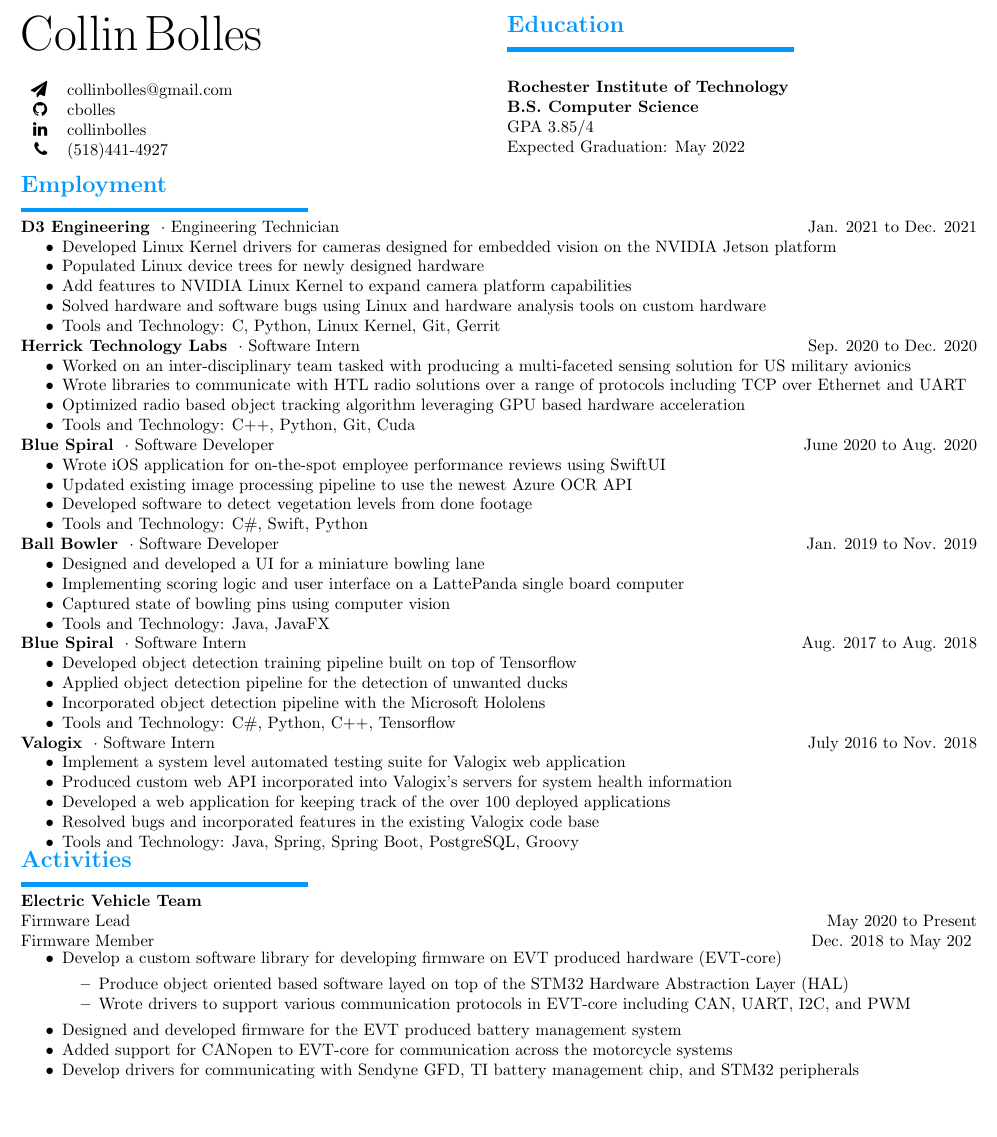
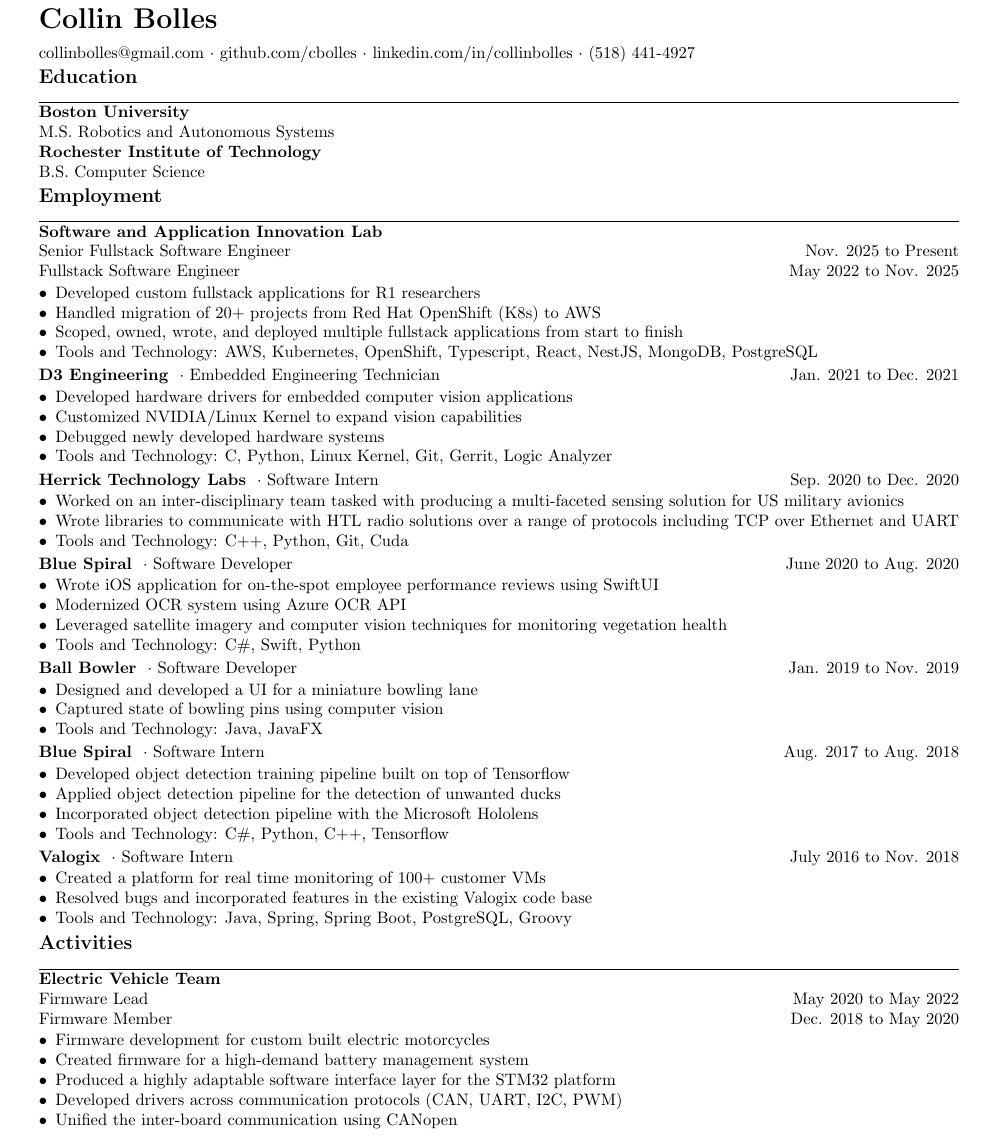
Before and after one commit to cbolles/cbolles, a LaTeX CV (resume/simple/collin_bolles.tex): part of the page, cut at the place of the change, the shorter picture padded with empty space. Compiled offline with pdfLaTeX.

Commit message:
Update simplified resume

```diff
--- a/resume/simple/collin_bolles.tex
+++ b/resume/simple/collin_bolles.tex
@@ -33,137 +26,108 @@
 }
 
 \begin{document}
+\pagestyle{empty}
 
-\begin{multicols}{2}
+{\LARGE\bfseries Collin Bolles} \par
+\medskip
+collinbolles@gmail.com $\cdot$ github.com/cbolles $\cdot$ linkedin.com/in/collinbolles $\cdot$ (518) 441-4927 \par
 
-    {\fontsize{30}{30}\selectfont Collin}
-    {\fontsize{30}{30}\selectfont Bolles}\par\bigskip
+% Education and degree
+\rSection{Education} \par
+\vspace{-15pt}
+\rSubSubSection{Boston University} \par
+M.S. Robotics and Autonomous Systems \par
 
-    % Contact information
-    \begin{tabular}{rl}
-        \faSend & collinbolles@gmail.com\\
-        \faGithub & cbolles \\
-        \faLinkedin & collinbolles \\
-        \faPhone & (518)441-4927
-    \end{tabular} \bigskip \par
-
-    \columnbreak
-
-    % Education and degree
-    \rSection{Education} \par \bigskip
-    \rSubSubSection{Rochester Institute of Technology} \par
-    \rSubSubSection{B.S. Computer Science} \par
-    GPA 3.85/4 \par
-    Expected Graduation: May 2022 \par
-
-
-\end{multicols}
+\rSubSubSection{Rochester Institute of Technology} \par
+B.S. Computer Science \par
 
 % Employment information
 \rSection{Employment} \par
+\vspace{-15pt}
+
+% SAIL
+\rSubSubSection{Software and Application Innovation Lab}\par
+Senior Fullstack Software Engineer \hfill Nov. 2025 to Present \par
+Fullstack Software Engineer \hfill May 2022 to Nov. 2025 \par
+
+\begin{itemize}[leftmargin=*]
+  \item Developed custom fullstack applications for R1 researchers
+  \item Handled migration of 20+ projects from Red Hat OpenShift (K8s) to AWS
+  \item Scoped, owned, wrote, and deployed multiple fullstack applications from start to finish
+  \item Tools and Technology: AWS, Kubernetes, OpenShift, Typescript, React, NestJS, MongoDB, PostgreSQL
+\end{itemize}
 
 % D3 Engineering
-\rSubSubSection{D3 Engineering} $ \cdot $ Engineering Technician \hfill Jan. 2021 to Dec. 2021 \par
-\vspace{-10pt}
-\begin{itemize}
-    \setlength\itemsep{0pt}
-    \setlength{\parskip}{0pt}
-    \item Developed Linux Kernel drivers for cameras designed for embedded vision on the NVIDIA Jetson platform
-    \item Populated Linux device trees for newly designed hardware
-    \item Add features to NVIDIA Linux Kernel to expand camera platform capabilities
-    \item Solved hardware and software bugs using Linux and hardware analysis tools on custom hardware
-    \item Tools and Technology: C, Python, Linux Kernel, Git, Gerrit
+\vspace{1pt}
+\rSubSubSection{D3 Engineering} $\cdot$ Embedded Engineering Technician \hfill Jan. 2021 to Dec. 2021 \par
+\begin{itemize}[leftmargin=*]
+    \item Developed hardware drivers for embedded computer vision applications
+    \item Customized NVIDIA/Linux Kernel to expand vision capabilities
+    \item Debugged newly developed hardware systems
+    \item Tools and Technology: C, Python, Linux Kernel, Git, Gerrit, Logic Analyzer
 \end{itemize}
-\vspace{-10pt}
 
 % HTL
-\rSubSubSection{Herrick Technology Labs} $ \cdot $ Software Intern \hfill Sep. 2020 to Dec. 2020 \par
-\vspace{-10pt}
-\begin{itemize}
-    \setlength\itemsep{0pt}
-    \setlength{\parskip}{0pt}
+\vspace{1pt}
+\rSubSubSection{Herrick Technology Labs} $\cdot$ Software Intern \hfill Sep. 2020 to Dec. 2020 \par
+\begin{itemize}[leftmargin=*]
     \item Worked on an inter-disciplinary team tasked with producing a multi-faceted sensing solution for US military avionics
     \item Wrote libraries to communicate with HTL radio solutions over a range of protocols including TCP over Ethernet and UART
-    \item Optimized radio based object tracking algorithm leveraging GPU based hardware acceleration
     \item Tools and Technology: C++, Python, Git, Cuda
 \end{itemize}
-\vspace{-10pt}
 
 % Blue Spiral
-\rSubSubSection{Blue Spiral} $ \cdot $ Software Developer \hfill June 2020 to Aug. 2020 \par
-\vspace{-10pt}
-\begin{itemize}
-    \setlength\itemsep{0pt}
-    \setlength{\parskip}{0pt}
+\vspace{1pt}
+\rSubSubSection{Blue Spiral} $\cdot$ Software Developer \hfill June 2020 to Aug. 2020 \par
+\begin{itemize}[leftmargin=*]
     \item Wrote iOS application for on-the-spot employee performance reviews using SwiftUI
-    \item Updated existing image processing pipeline to use the newest Azure OCR API
-    \item Developed software to detect vegetation levels from done footage
+    \item Modernized OCR system using Azure OCR API
+    \item Leveraged satellite imagery and computer vision techniques for monitoring vegetation health
     \item Tools and Technology: C\#, Swift, Python
 \end{itemize}
-\vspace{-10pt}
 
 % Ball Bowler
-\rSubSubSection{Ball Bowler} $ \cdot $ Software Developer \hfill Jan. 2019 to Nov. 2019 \par
-\vspace{-10pt}
-\begin{itemize}
-    \setlength\itemsep{0pt}
-    \setlength{\parskip}{0pt}
+\vspace{1pt}
+\rSubSubSection{Ball Bowler} $\cdot$ Software Developer \hfill Jan. 2019 to Nov. 2019 \par
+\begin{itemize}[leftmargin=*]
     \item Designed and developed a UI for a miniature bowling lane
-    \item Implementing scoring logic and user interface on a LattePanda single board computer
     \item Captured state of bowling pins using computer vision
     \item Tools and Technology: Java, JavaFX
 \end{itemize}
-\vspace{-10pt}
 
 % Blue Spiral
-\rSubSubSection{Blue Spiral} $ \cdot $ Software Intern \hfill Aug. 2017 to Aug. 2018 \par
-\vspace{-10pt}
-\begin{itemize}
-    \setlength\itemsep{0pt}
-    \setlength{\parskip}{0pt}
+\vspace{1pt}
+\rSubSubSection{Blue Spiral} $\cdot$ Software Intern \hfill Aug. 2017 to Aug. 2018 \par
+\begin{itemize}[leftmargin=*]
     \item Developed object detection training pipeline built on top of Tensorflow
     \item Applied object detection pipeline for the detection of unwanted ducks
     \item Incorporated object detection pipeline with the Microsoft Hololens
     \item Tools and Technology: C\#, Python, C++, Tensorflow
 \end{itemize}
-\vspace{-10pt}
 
 % Valogix
-\rSubSubSection{Valogix} $ \cdot $ Software Intern \hfill July 2016 to Nov. 2018 \par
-\vspace{-10pt}
-\begin{itemize}
-    \setlength\itemsep{0pt}
-    \setlength{\parskip}{0pt}
-    \item Implement a system level automated testing suite for Valogix web application
-    \item Produced custom web API incorporated into Valogix's servers for system health information
-    \item Developed a web application for keeping track of the over 100 deployed applications
+\vspace{1pt}
+\rSubSubSection{Valogix} $\cdot$ Software Intern \hfill July 2016 to Nov. 2018 \par
+\begin{itemize}[leftmargin=*]
+    \item Created a platform for real time monitoring of 100+ customer VMs
     \item Resolved bugs and incorporated features in the existing Valogix code base
     \item Tools and Technology: Java, Spring, Spring Boot, PostgreSQL, Groovy
 \end{itemize}
-\vspace{-10pt}
 
 % Activities
 \rSection{Activities} \par
 
 % EVT
+\vspace{-15pt}
 \rSubSubSection{Electric Vehicle Team}\par
-Firmware Lead \hfill May 2020 to Present \par
-Firmware Member \hfill Dec. 2018 to May 202
-\vspace{-10pt}
-\begin{itemize}
-    \setlength\itemsep{0pt}
-    \setlength{\parskip}{0pt}
-    \item Develop a custom software library for developing firmware on EVT produced hardware (EVT-core)
-    \begin{itemize}
-        \setlength\itemsep{0pt}
-        \setlength{\parskip}{0pt}
-        \item Produce object oriented based software layed on top of the STM32 Hardware Abstraction Layer (HAL)
-        \item Wrote drivers to support various communication protocols in EVT-core including CAN, UART, I2C, and PWM
-    \end{itemize}
-    \item Designed and developed firmware for the EVT produced battery management system
-    \item Added support for CANopen to EVT-core for communication across the motorcycle systems
-    \item Develop drivers for communicating with Sendyne GFD, TI battery management chip, and STM32 peripherals
+Firmware Lead \hfill May 2020 to May 2022 \par
+Firmware Member \hfill Dec. 2018 to May 2020 \par
+\begin{itemize}[leftmargin=*]
+    \item Firmware development for custom built electric motorcycles
+    \item Created firmware for a high-demand battery management system
+    \item Produced a highly adaptable software interface layer for the STM32 platform
+    \item Developed drivers across communication protocols (CAN, UART, I2C, PWM)
+    \item Unified the inter-board communication using CANopen
 \end{itemize}
-\vspace{-10pt}
 
 \end{document}
```
Also changed, not shown: resume/simple/collin_bolles.pdf, resume/simple/collin_bolles.tex (25 more changed lines), 1 other file.
